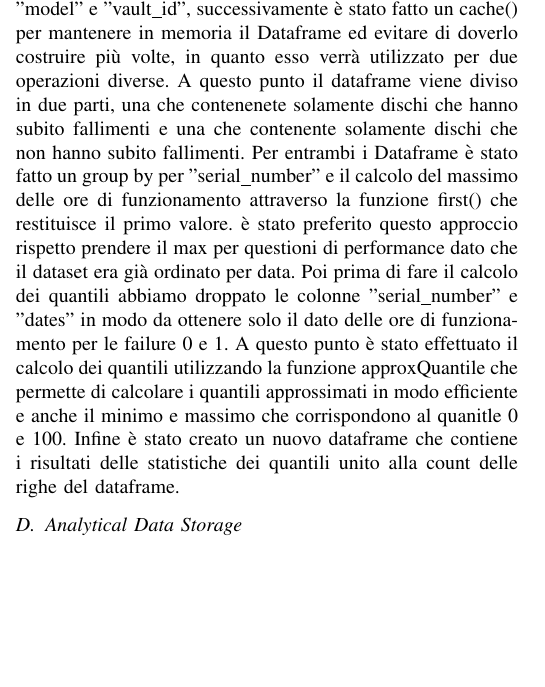
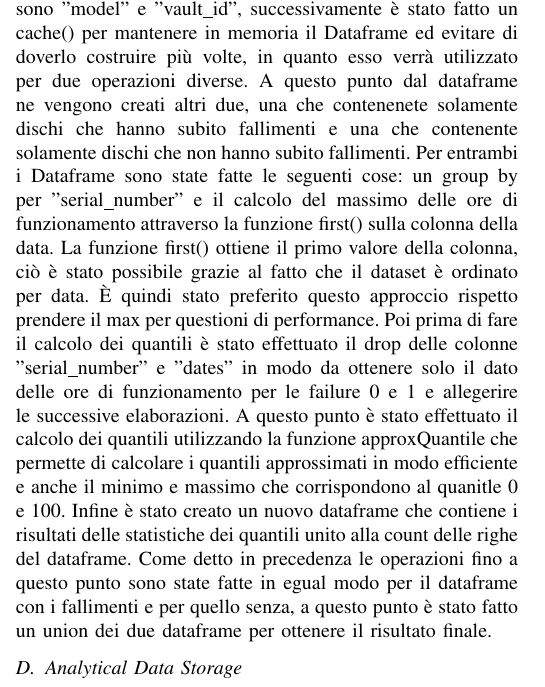
Before and after one commit to matteo-conti-97/SABD_Project_1, a LaTeX paper (report/report.tex): part of one column of page 2 of 3, cut so that both start at the same text, the shorter picture padded with empty space. Compiled offline with pdfLaTeX.

Commit message:
fix query3

```diff
--- a/report/report.tex
+++ b/report/report.tex
@@ -105,7 +105,7 @@ La query 2 è composta di due parti:
 \subsubsection{Query 3}
 La query 3 prevede di calcolare il minimo, 25-esimo, 50-esimo, 75-esimo percentile e massimo delle ore di funzionamento (campo s9\_power\_on\_hours) degli hark disk che hanno subito fallimenti e degli hard disk che non hanno subito fallimenti, indicando anche il numero totale di eveneti utilizzati per il calcolo delle statistiche.
 Dato che il campo "s9\_power\_on\_hours" è un campo cumulativo, per ottenere il tempo di funzionamento è necessario guardare la data più recente disponibile.
-Anche in questo caso per prima cosa è stato fatto il drop delle colonne non necessarie che sono "model" e "vault\_id", successivamente è stato fatto un cache() per mantenere in memoria il Dataframe ed evitare di doverlo costruire più volte, in quanto esso verrà utilizzato per due operazioni diverse. A questo punto il dataframe viene diviso in due parti, una che contenenete solamente dischi che hanno subito fallimenti e una che contenente solamente dischi che non hanno subito fallimenti. Per entrambi i Dataframe è stato fatto un group by per "serial\_number" e il calcolo del massimo delle ore di funzionamento attraverso la funzione first() che restituisce il primo valore. è stato preferito questo approccio rispetto prendere il max per questioni di performance dato che il dataset era già ordinato per data. Poi prima di fare il calcolo dei quantili abbiamo droppato le colonne "serial\_number" e "dates" in modo da ottenere solo il dato delle ore di funzionamento per le failure 0 e 1. A questo punto è stato effettuato il calcolo dei quantili utilizzando la funzione approxQuantile che permette di calcolare i quantili approssimati in modo efficiente e anche il minimo e massimo che corrispondono al quanitle 0 e 100. Infine è stato creato un nuovo dataframe che contiene i risultati delle statistiche dei quantili unito alla count delle righe del dataframe.
+Anche in questo caso per prima cosa è stato fatto il drop delle colonne non necessarie che sono "model" e "vault\_id", successivamente è stato fatto un cache() per mantenere in memoria il Dataframe ed evitare di doverlo costruire più volte, in quanto esso verrà utilizzato per due operazioni diverse. A questo punto dal dataframe ne vengono creati altri due, una che contenenete solamente dischi che hanno subito fallimenti e una che contenente solamente dischi che non hanno subito fallimenti. Per entrambi i Dataframe sono state fatte le seguenti cose: un group by per "serial\_number" e il calcolo del massimo delle ore di funzionamento attraverso la funzione first() sulla colonna della data. La funzione first() ottiene il primo valore della colonna, ciò è stato possibile grazie al fatto che il dataset è ordinato per data. È quindi stato preferito questo approccio rispetto prendere il max per questioni di performance. Poi prima di fare il calcolo dei quantili è stato effettuato il drop delle colonne "serial\_number" e "dates" in modo da ottenere solo il dato delle ore di funzionamento per le failure 0 e 1 e allegerire le successive elaborazioni. A questo punto è stato effettuato il calcolo dei quantili utilizzando la funzione approxQuantile che permette di calcolare i quantili approssimati in modo efficiente e anche il minimo e massimo che corrispondono al quanitle 0 e 100. Infine è stato creato un nuovo dataframe che contiene i risultati delle statistiche dei quantili unito alla count delle righe del dataframe. Come detto in precedenza le operazioni fino a questo punto sono state fatte in egual modo per il dataframe con i fallimenti e per quello senza, a questo punto è stato fatto un union dei due dataframe per ottenere il risultato finale.
 
 \subsection{Analytical Data Storage}
 I risultati delle query sono stati memorizzati in un database MongoDB (Fig. \ref{fig:mongo}).
```
